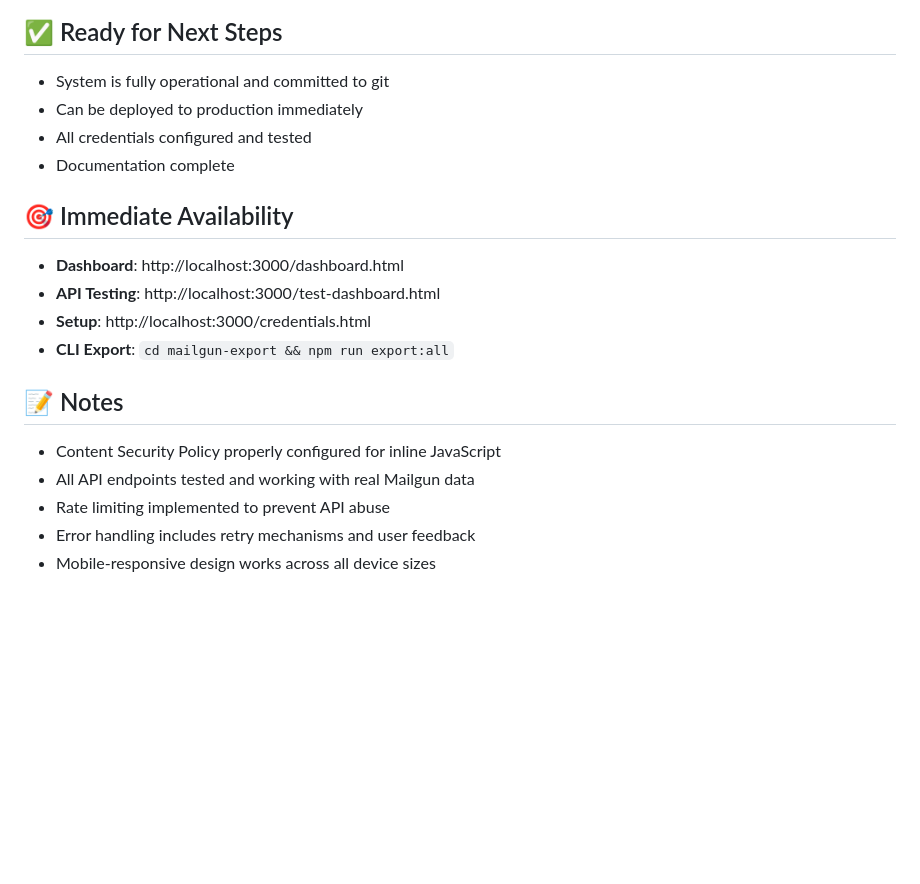
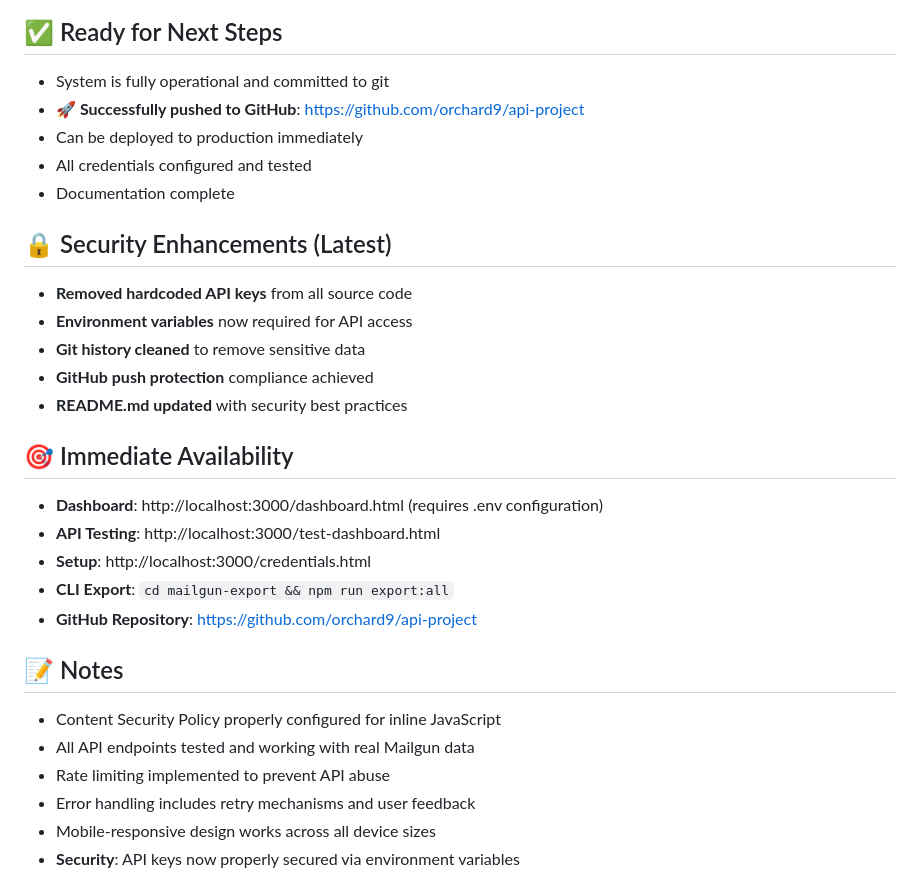
Before and after one commit to orchard9/api-project, a Markdown page: memory/working.md, the part around the change printed below. GitHub-like rendering; blank space fills up the shorter version.

Commit message:
Update working memory - successful GitHub push with security improvements

```diff
--- a/memory/working.md
+++ b/memory/working.md
@@ -61,15 +61,24 @@ api-project/
 
 ## ✅ Ready for Next Steps
 - System is fully operational and committed to git
+- **🚀 Successfully pushed to GitHub**: https://github.com/orchard9/api-project
 - Can be deployed to production immediately
 - All credentials configured and tested
 - Documentation complete
 
+## 🔒 Security Enhancements (Latest)
+- **Removed hardcoded API keys** from all source code
+- **Environment variables** now required for API access
+- **Git history cleaned** to remove sensitive data
+- **GitHub push protection** compliance achieved
+- **README.md updated** with security best practices
+
 ## 🎯 Immediate Availability
-- **Dashboard**: http://localhost:3000/dashboard.html
+- **Dashboard**: http://localhost:3000/dashboard.html (requires .env configuration)
 - **API Testing**: http://localhost:3000/test-dashboard.html
 - **Setup**: http://localhost:3000/credentials.html
 - **CLI Export**: `cd mailgun-export && npm run export:all`
+- **GitHub Repository**: https://github.com/orchard9/api-project
 
 ## 📝 Notes
 - Content Security Policy properly configured for inline JavaScript
@@ -77,4 +86,5 @@ api-project/
 - Rate limiting implemented to prevent API abuse
 - Error handling includes retry mechanisms and user feedback
 - Mobile-responsive design works across all device sizes
+- **Security**: API keys now properly secured via environment variables
 
```
Also changed, not shown: other parts of memory/working.md (+1 -1 lines).
